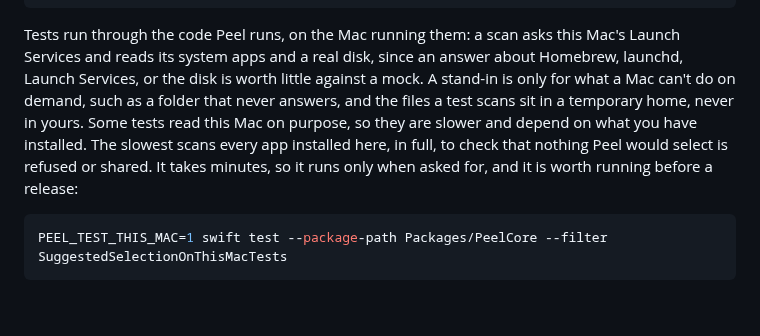
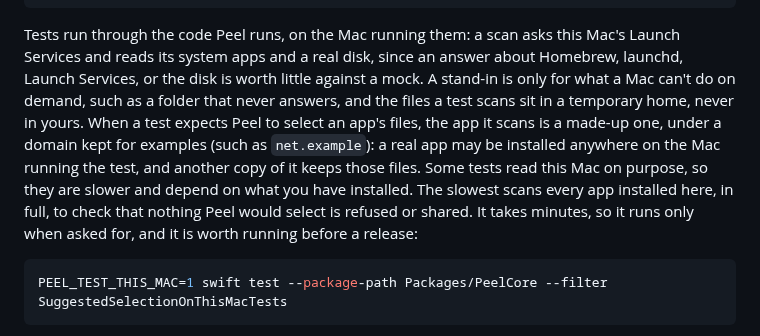
Before and after one commit to TuguiDragos/Peel, a Markdown page: CONTRIBUTING.md, the part around the change. GitHub-like rendering; blank space fills up the shorter version.

Commit message:
CONTRIBUTING.md says why a test scans a made-up app
When a test expects Peel to select an app's files, a real app installed elsewhere on the Mac running it would keep those files, so the app it scans is a made-up one.

````diff
--- a/CONTRIBUTING.md
+++ b/CONTRIBUTING.md
@@ -51,10 +51,12 @@ swift build --package-path Packages/PeelCore -Xswiftc -warnings-as-errors
 Tests run through the code Peel runs, on the Mac running them: a scan asks this Mac's Launch Services and reads its
 system apps and a real disk, since an answer about Homebrew, launchd, Launch Services, or the disk is worth little
 against a mock. A stand-in is only for what a Mac can't do on demand, such as a folder that never answers, and the
-files a test scans sit in a temporary home, never in yours. Some tests read this Mac on purpose, so they are slower
-and depend on what you have installed. The slowest scans every app installed here, in full, to check that nothing
-Peel would select is refused or shared. It takes minutes, so it runs only when asked for, and it is worth running
-before a release:
+files a test scans sit in a temporary home, never in yours. When a test expects Peel to select an app's files, the
+app it scans is a made-up one, under a domain kept for examples (such as `net.example`): a real app may be installed
+anywhere on the Mac running the test, and another copy of it keeps those files. Some tests read this Mac on purpose,
+so they are slower and depend on what you have installed. The slowest scans every app installed here, in full, to
+check that nothing Peel would select is refused or shared. It takes minutes, so it runs only when asked for, and it
+is worth running before a release:
 
 ```bash
 PEEL_TEST_THIS_MAC=1 swift test --package-path Packages/PeelCore --filter SuggestedSelectionOnThisMacTests
````
